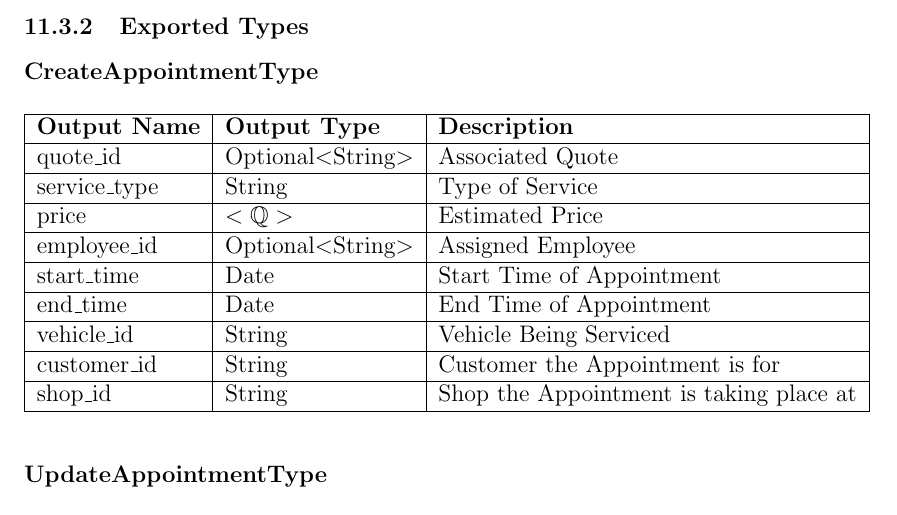
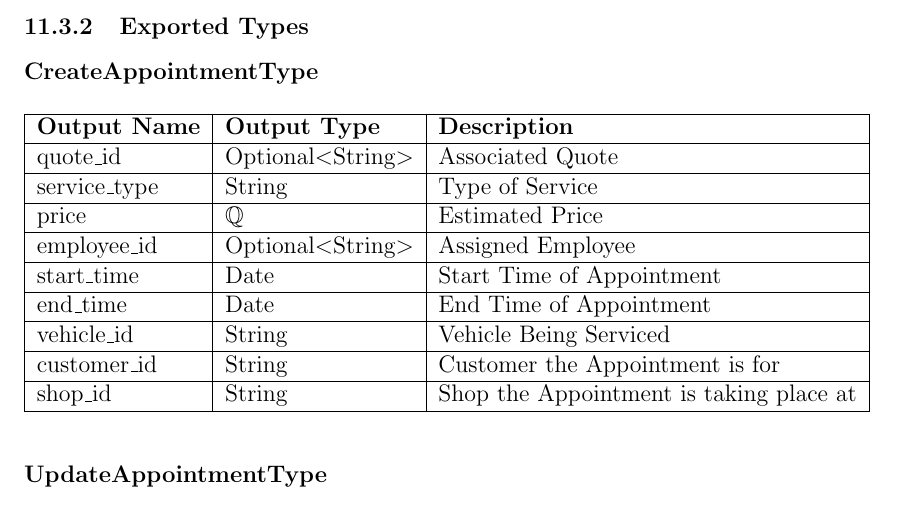
Before and after one commit to arkinmodi/project-sayyara, a LaTeX document (docs/Design/SoftDetailedDes/MIS.tex): part of page 25 of 34, cut so that both start at the same text. Compiled offline with pdfLaTeX.

Commit message:
remove brackets

```diff
--- a/docs/Design/SoftDetailedDes/MIS.tex
+++ b/docs/Design/SoftDetailedDes/MIS.tex
@@ -1154,7 +1154,7 @@ None
 		\hline
 		service\_type        & String               & Type of Service                         \\
 		\hline
-		price                & $<\mathbb{Q}>$       & Estimated Price                         \\
+		price                & $\mathbb{Q}$         & Estimated Price                         \\
 		\hline
 		employee\_id         & Optional$<$String$>$ & Assigned Employee                       \\
 		\hline
```
